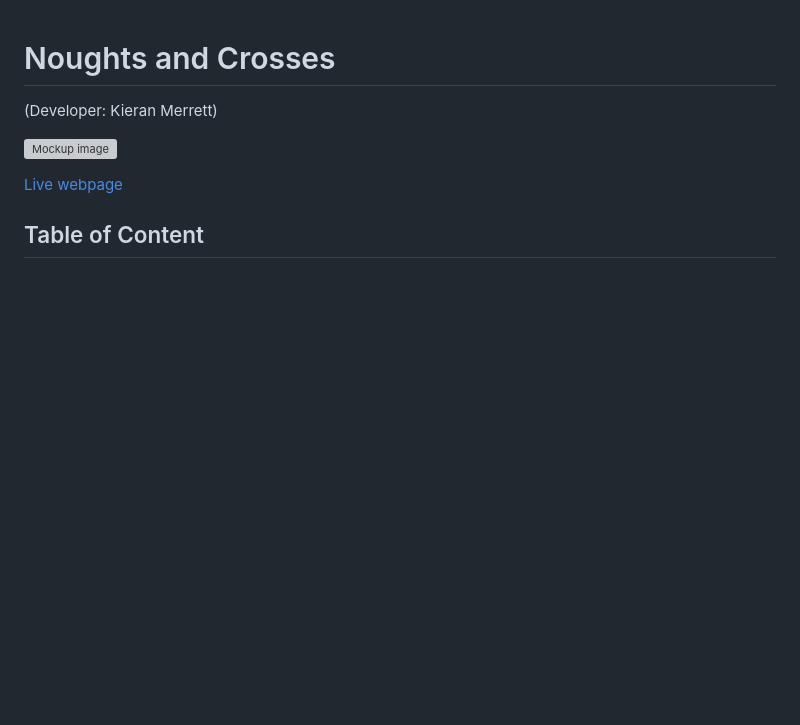
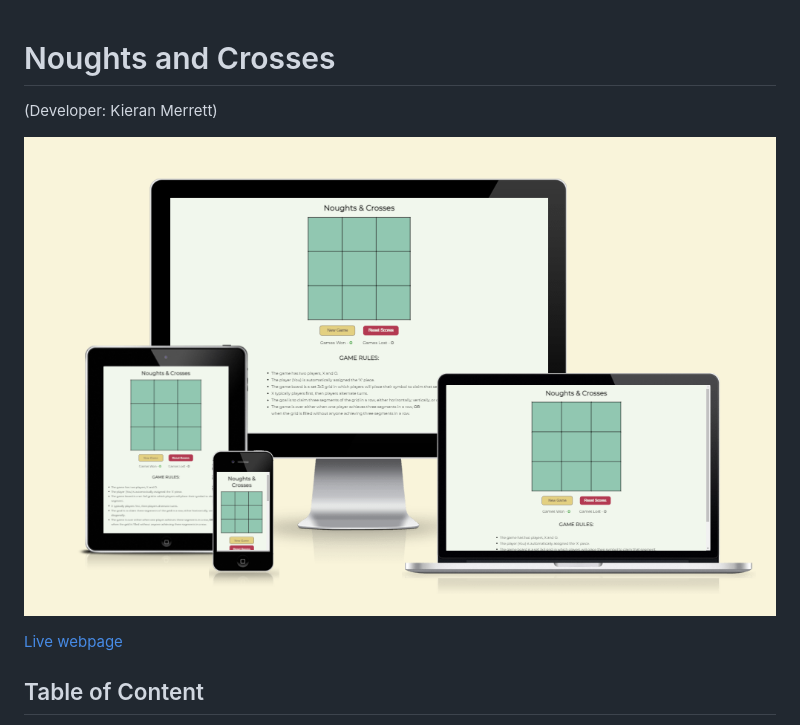
Before and after one commit to KieMerr17/noughts-crosses, a Markdown page: README.md, the part around the change printed below. Drawn GitHub-style; pictures changed too: docs/amiresponsive.png (added); blank space fills up the shorter version; grey boxes are pictures that could not be loaded.

Commit message:
docs: add amiresponsive image and live page link to README.md

```diff
--- a/README.md
+++ b/README.md
@@ -1,5 +1,5 @@
 # Noughts and Crosses
 (Developer: Kieran Merrett)
 
-![Mockup image](link)
+![Mockup image](docs/amiresponsive.png)
 
```
Also changed, not shown: other parts of README.md (+1 -1 lines).
